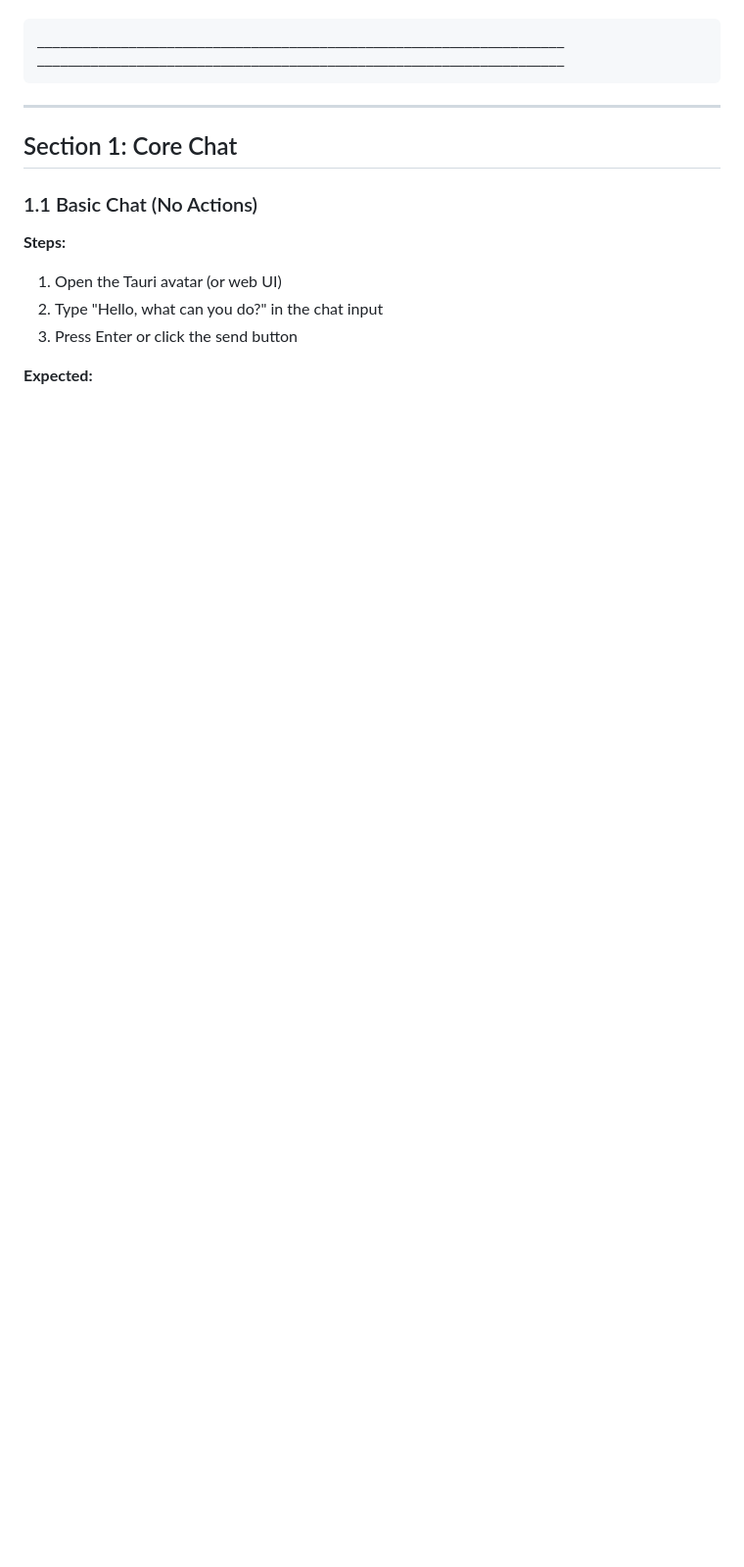
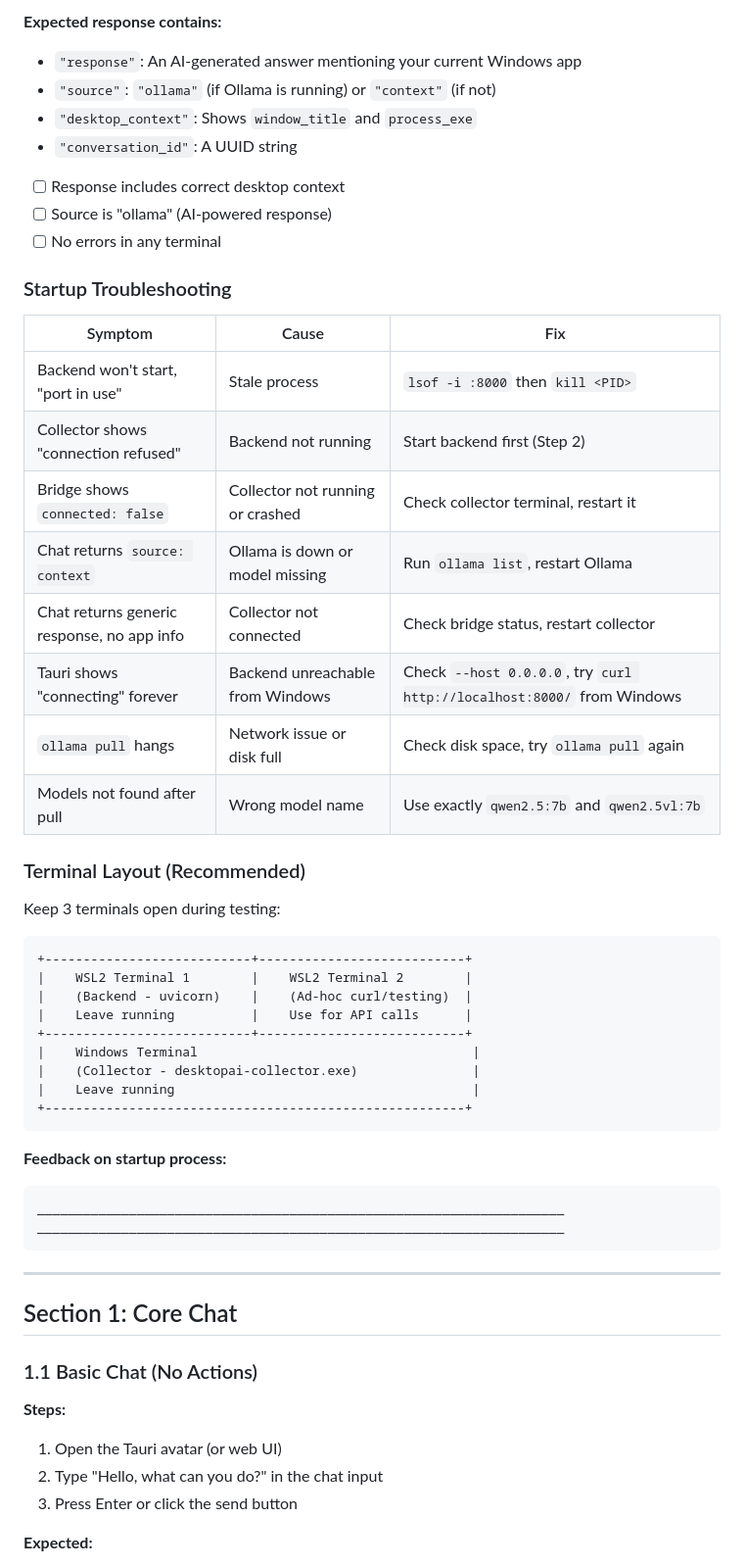
Before and after one commit to nxtg-ai/DesktopAI, a Markdown page: UAT-Guide.md, the part around one of its changes. Shown at 98% size. Drawn GitHub-style; blank space fills up the shorter version.

````diff
--- a/UAT-Guide.md
+++ b/UAT-Guide.md
@@ -37,3 +167,43 @@ C:\temp\desktopai\desktopai-collector.exe
+**Expected response contains:**
+- `"response"`: An AI-generated answer mentioning your current Windows app
+- `"source"`: `"ollama"` (if Ollama is running) or `"context"` (if not)
+- `"desktop_context"`: Shows `window_title` and `process_exe`
+- `"conversation_id"`: A UUID string
+
+- [ ] Response includes correct desktop context
+- [ ] Source is "ollama" (AI-powered response)
+- [ ] No errors in any terminal
+
+### Startup Troubleshooting
+
+| Symptom | Cause | Fix |
+|---|---|---|
+| Backend won't start, "port in use" | Stale process | `lsof -i :8000` then `kill <PID>` |
+| Collector shows "connection refused" | Backend not running | Start backend first (Step 2) |
+| Bridge shows `connected: false` | Collector not running or crashed | Check collector terminal, restart it |
+| Chat returns `source: context` | Ollama is down or model missing | Run `ollama list`, restart Ollama |
+| Chat returns generic response, no app info | Collector not connected | Check bridge status, restart collector |
+| Tauri shows "connecting" forever | Backend unreachable from Windows | Check `--host 0.0.0.0`, try `curl http://localhost:8000/` from Windows |
+| `ollama pull` hangs | Network issue or disk full | Check disk space, try `ollama pull` again |
+| Models not found after pull | Wrong model name | Use exactly `qwen2.5:7b` and `qwen2.5vl:7b` |
+
+### Terminal Layout (Recommended)
+
+Keep 3 terminals open during testing:
+
+```
++---------------------------+---------------------------+
+|    WSL2 Terminal 1        |    WSL2 Terminal 2        |
+|    (Backend - uvicorn)    |    (Ad-hoc curl/testing)  |
+|    Leave running          |    Use for API calls      |
++---------------------------+---------------------------+
+|    Windows Terminal                                    |
+|    (Collector - desktopai-collector.exe)               |
+|    Leave running                                       |
++-------------------------------------------------------+
+```
+
+**Feedback on startup process:**
 ```
 _____________________________________________________________________
 _____________________________________________________________________
````
Also changed, not shown: other parts of UAT-Guide.md (+148 -18 lines).
